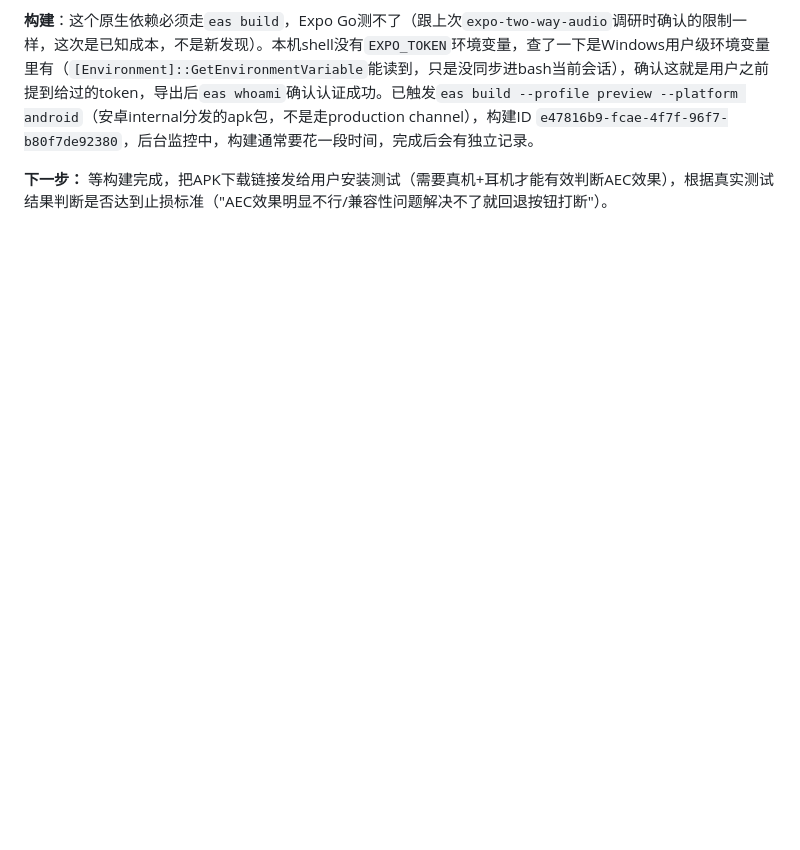
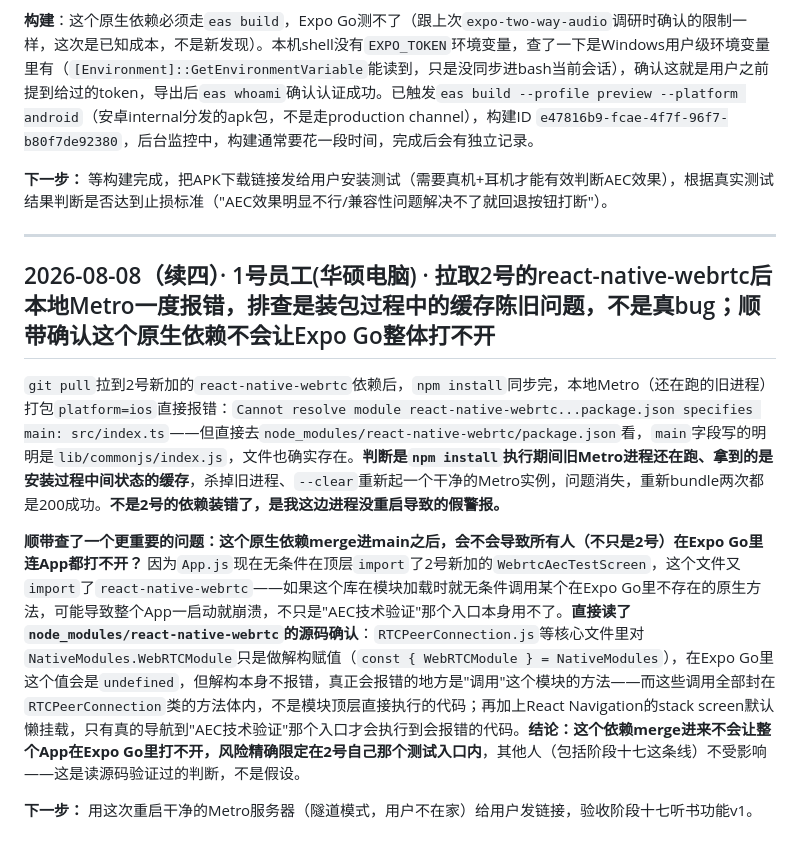
Before and after one commit to DiegoXue-coder/BanduJiangJiang, a Markdown page: docs/项目管理/04-开发进度记录.md, the part around the change. Drawn GitHub-style; blank space fills up the shorter version.

Commit message:
docs: 排查react-native-webrtc merge后本地Metro报错是缓存陈旧问题+确认不影响Expo Go整体可用性
Co-Authored-By: Claude Sonnet 5 <noreply@anthropic.com>

```diff
--- a/docs/项目管理/04-开发进度记录.md
+++ b/docs/项目管理/04-开发进度记录.md
@@ -1067,3 +1067,13 @@ Sources: [阿里云实时语音识别计费](https://help.aliyun.com/zh/isi/prod
 **构建**：这个原生依赖必须走`eas build`，Expo Go测不了（跟上次`expo-two-way-audio`调研时确认的限制一样，这次是已知成本，不是新发现）。本机shell没有`EXPO_TOKEN`环境变量，查了一下是Windows用户级环境变量里有（`[Environment]::GetEnvironmentVariable`能读到，只是没同步进bash当前会话），确认这就是用户之前提到给过的token，导出后`eas whoami`确认认证成功。已触发`eas build --profile preview --platform android`（安卓internal分发的apk包，不是走production channel），构建ID `e47816b9-fcae-4f7f-96f7-b80f7de92380`，后台监控中，构建通常要花一段时间，完成后会有独立记录。
 
 **下一步：** 等构建完成，把APK下载链接发给用户安装测试（需要真机+耳机才能有效判断AEC效果），根据真实测试结果判断是否达到止损标准（"AEC效果明显不行/兼容性问题解决不了就回退按钮打断"）。
+
+---
+
+## 2026-08-08（续四）· 1号员工(华硕电脑) · 拉取2号的react-native-webrtc后本地Metro一度报错，排查是装包过程中的缓存陈旧问题，不是真bug；顺带确认这个原生依赖不会让Expo Go整体打不开
+
+`git pull`拉到2号新加的`react-native-webrtc`依赖后，`npm install`同步完，本地Metro（还在跑的旧进程）打包`platform=ios`直接报错：`Cannot resolve module react-native-webrtc...package.json specifies main: src/index.ts`——但直接去`node_modules/react-native-webrtc/package.json`看，`main`字段写的明明是`lib/commonjs/index.js`，文件也确实存在。**判断是`npm install`执行期间旧Metro进程还在跑、拿到的是安装过程中间状态的缓存**，杀掉旧进程、`--clear`重新起一个干净的Metro实例，问题消失，重新bundle两次都是200成功。**不是2号的依赖装错了，是我这边进程没重启导致的假警报。**
+
+**顺带查了一个更重要的问题：这个原生依赖merge进main之后，会不会导致所有人（不只是2号）在Expo Go里连App都打不开？** 因为`App.js`现在无条件在顶层`import`了2号新加的`WebrtcAecTestScreen`，这个文件又`import`了`react-native-webrtc`——如果这个库在模块加载时就无条件调用某个在Expo Go里不存在的原生方法，可能导致整个App一启动就崩溃，不只是"AEC技术验证"那个入口本身用不了。**直接读了`node_modules/react-native-webrtc`的源码确认**：`RTCPeerConnection.js`等核心文件里对`NativeModules.WebRTCModule`只是做解构赋值（`const { WebRTCModule } = NativeModules`），在Expo Go里这个值会是`undefined`，但解构本身不报错，真正会报错的地方是"调用"这个模块的方法——而这些调用全部封在`RTCPeerConnection`类的方法体内，不是模块顶层直接执行的代码；再加上React Navigation的stack screen默认懒挂载，只有真的导航到"AEC技术验证"那个入口才会执行到会报错的代码。**结论：这个依赖merge进来不会让整个App在Expo Go里打不开，风险精确限定在2号自己那个测试入口内**，其他人（包括阶段十七这条线）不受影响——这是读源码验证过的判断，不是假设。
+
+**下一步：** 用这次重启干净的Metro服务器（隧道模式，用户不在家）给用户发链接，验收阶段十七听书功能v1。
```
